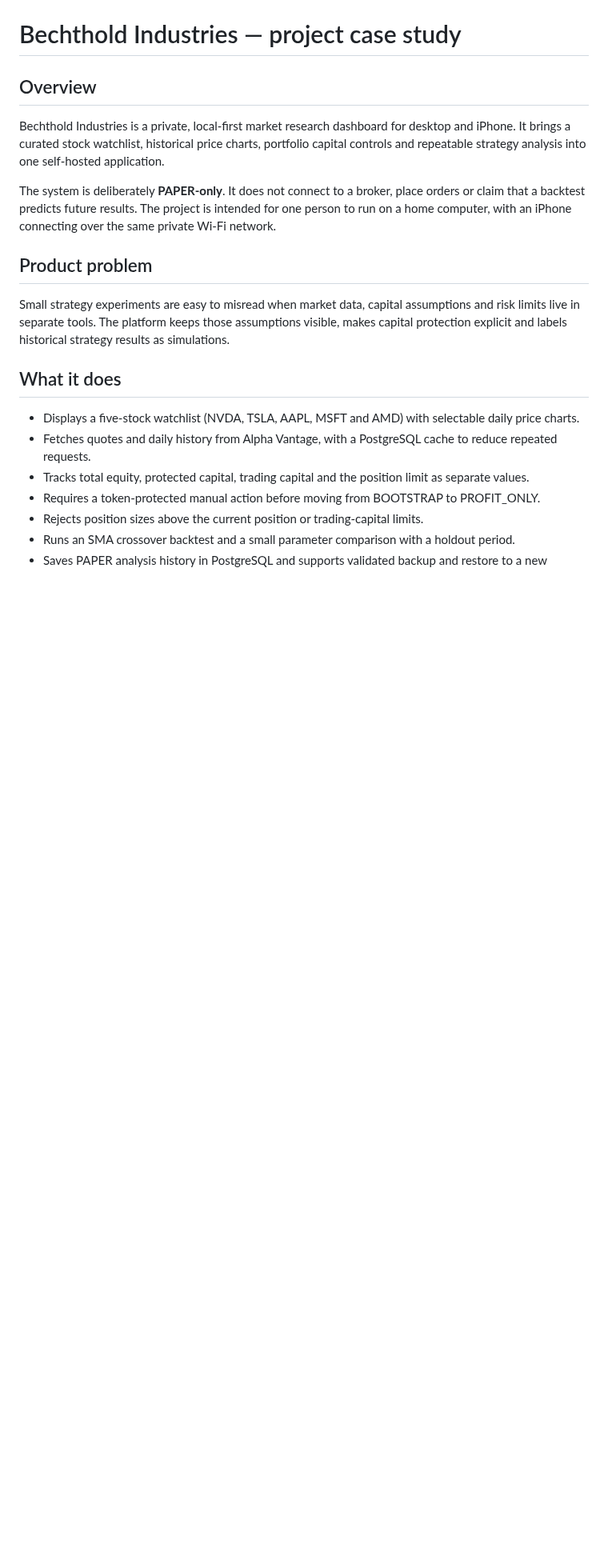
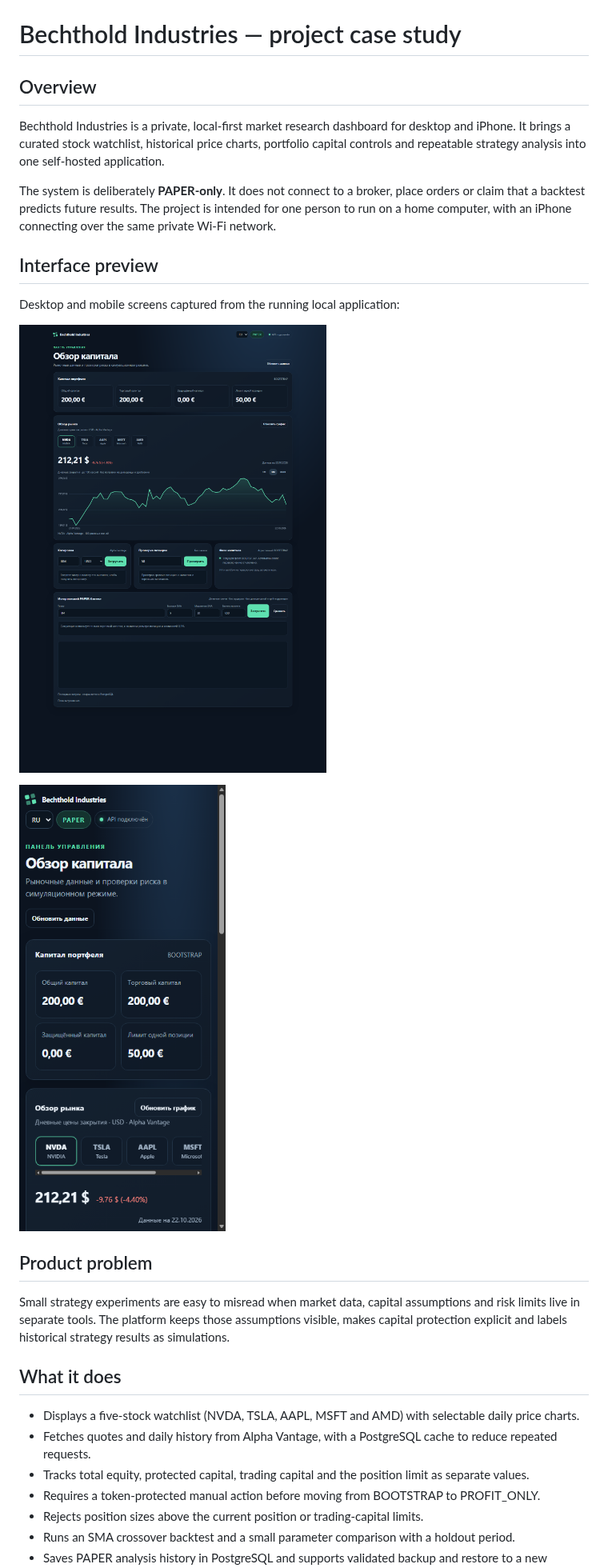
Before and after one commit to Mafrik/bechthold-industries, a Markdown page: docs/CASE_STUDY.md, the part around one of its changes. Shown at 80% size. Drawn GitHub-style; pictures changed too: docs/screenshots/dashboard.png (added), docs/screenshots/iphone-dashboard.png (added); blank space fills up the shorter version.

```diff
--- a/docs/CASE_STUDY.md
+++ b/docs/CASE_STUDY.md
@@ -5,6 +5,14 @@
 Bechthold Industries is a private, local-first market research dashboard for desktop and iPhone. It brings a curated stock watchlist, historical price charts, portfolio capital controls and repeatable strategy analysis into one self-hosted application.
 
 The system is deliberately **PAPER-only**. It does not connect to a broker, place orders or claim that a backtest predicts future results. The project is intended for one person to run on a home computer, with an iPhone connecting over the same private Wi-Fi network.
+
+## Interface preview
+
+Desktop and mobile screens captured from the running local application:
+
+![Desktop dashboard showing capital controls, stock chart and PAPER backtest](screenshots/dashboard.png)
+
+![iPhone-sized dashboard with responsive capital cards and horizontal stock selector](screenshots/iphone-dashboard.png)
 
 ## Product problem
 
```
Also changed, not shown: other parts of docs/CASE_STUDY.md (+4 -4 lines), README.md (+4 -0 lines), 1 other file.
